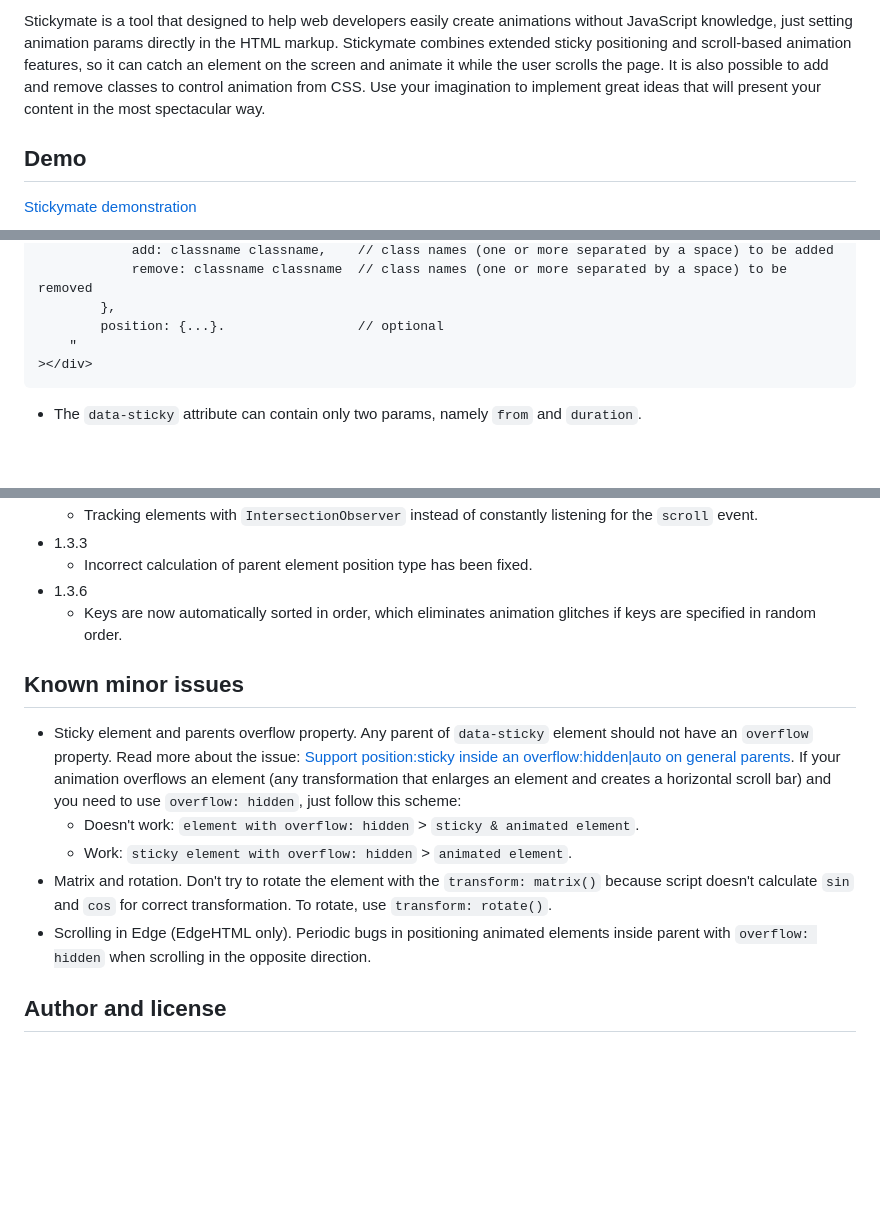
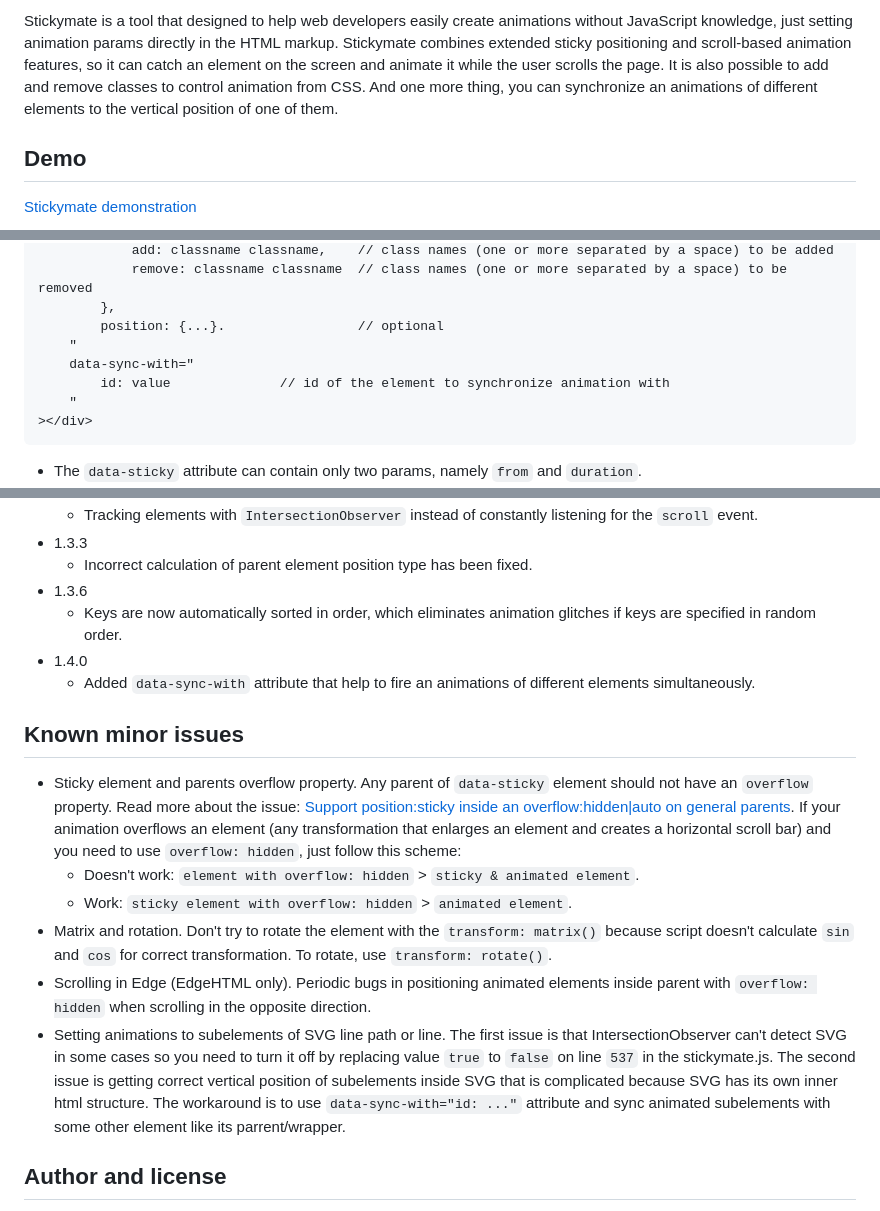
Before and after one commit to michaelrafailyk/stickymate, a Markdown page: README.md, 3 parts joined by grey strips. Drawn GitHub-style; blank space fills up the shorter version.

````diff
--- a/README.md
+++ b/README.md
@@ -1,4 +1,4 @@
-Stickymate is a tool that designed to help web developers easily create animations without JavaScript knowledge, just setting animation params directly in the HTML markup. Stickymate combines extended sticky positioning and scroll-based animation features, so it can catch an element on the screen and animate it while the user scrolls the page. It is also possible to add and remove classes to control animation from CSS. Use your imagination to implement great ideas that will present your content in the most spectacular way.
+Stickymate is a tool that designed to help web developers easily create animations without JavaScript knowledge, just setting animation params directly in the HTML markup. Stickymate combines extended sticky positioning and scroll-based animation features, so it can catch an element on the screen and animate it while the user scrolls the page. It is also possible to add and remove classes to control animation from CSS. And one more thing, you can synchronize an animations of different elements to the vertical position of one of them.
 
 ## Demo
 
@@ -43,6 +43,9 @@ $ npm install stickymate
             remove: classname classname  // class names (one or more separated by a space) to be removed
         },
         position: {...}.                 // optional
+    "
+    data-sync-with="
+        id: value              // id of the element to synchronize animation with
     "
 ></div>
 ```
@@ -146,6 +149,8 @@ All modern browsers that support ECMAScript 6
     - Incorrect calculation of parent element position type has been fixed.
 - 1.3.6
     - Keys are now automatically sorted in order, which eliminates animation glitches if keys are specified in random order.
+- 1.4.0
+    - Added `data-sync-with` attribute that help to fire an animations of different elements simultaneously.
 
 ## Known minor issues
 
@@ -154,6 +159,7 @@ All modern browsers that support ECMAScript 6
     - Work: `sticky element with overflow: hidden` \> `animated element`.
 - Matrix and rotation. Don't try to rotate the element with the `transform: matrix()` because script doesn't calculate `sin` and `cos` for correct transformation. To rotate, use `transform: rotate()`.
 - Scrolling in Edge (EdgeHTML only). Periodic bugs in positioning animated elements inside parent with `overflow: hidden` when scrolling in the opposite direction.
+- Setting animations to subelements of SVG line path or line. The first issue is that IntersectionObserver can't detect SVG in some cases so you need to turn it off by replacing value `true` to `false` on line `537` in the stickymate.js. The second issue is getting correct vertical position of subelements inside SVG that is complicated because SVG has its own inner html structure. The workaround is to use `data-sync-with="id: ..."` attribute and sync animated subelements with some other element like its parrent/wrapper.
 
 ## Author and license
 
````
Also changed, not shown: other parts of README.md (+4 -4 lines).
